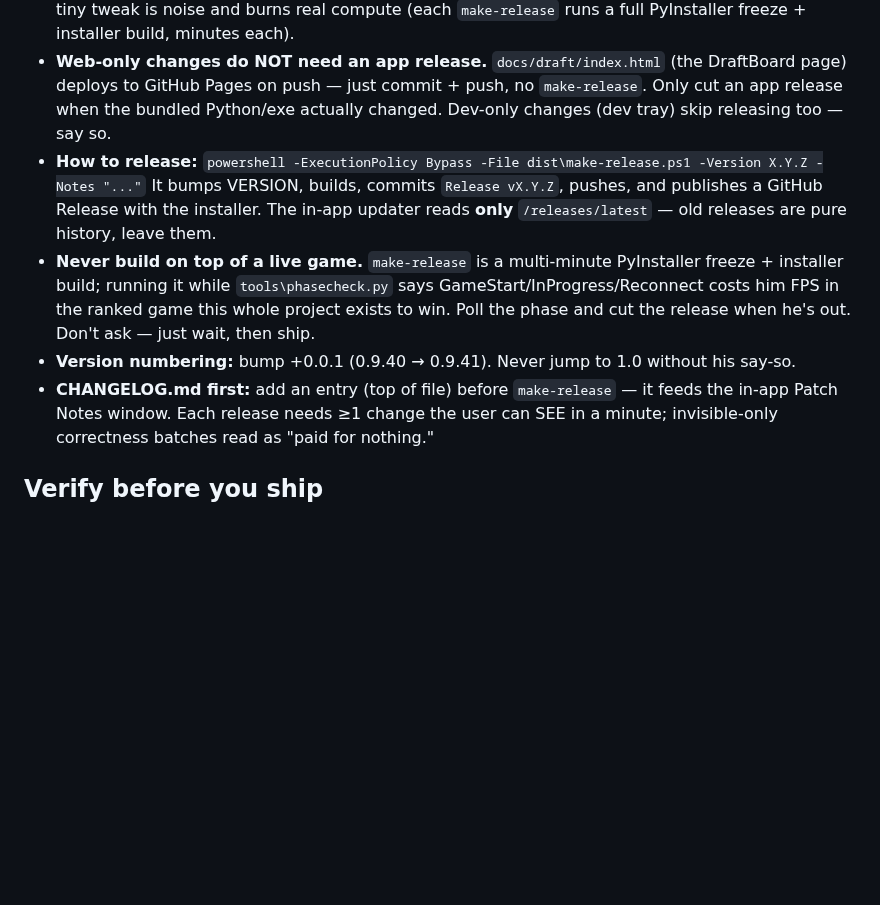
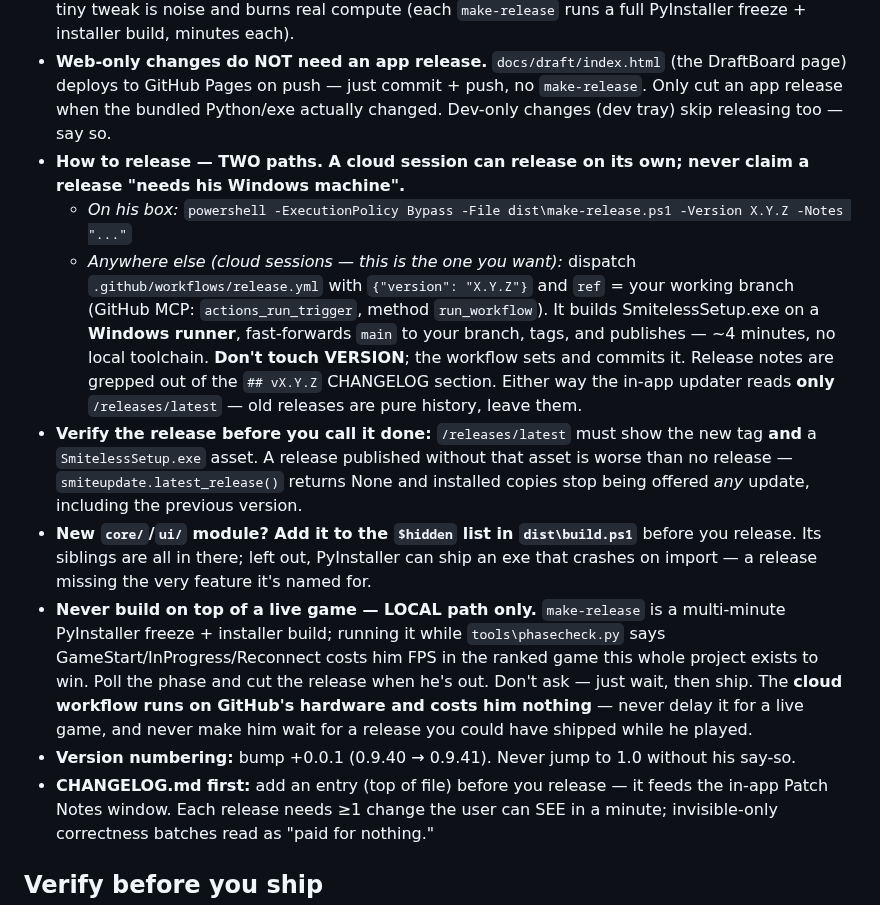
Before and after one commit to GFBarbosa/smiteless-br, a Markdown page: CLAUDE.md, the part around the change. Rendered like a GitHub page; blank space fills up the shorter version.

Commit message:
CLAUDE.md: document the cloud release path
The Releases section only ever documented dist\make-release.ps1, so a cloud
session reads it, finds it can't run PowerShell/PyInstaller/AutoHotkey, and
tells him a release "needs his Windows machine". It doesn't —
.github/workflows/release.yml has built the installer on a Windows runner
since v0.9.30 and cut most of the recent releases itself.

Also records three things learned cutting v0.9.67:
- verify /releases/latest has the SmitelessSetup.exe asset before claiming
  success; a release without it makes smiteupdate.latest_release() return
  None, which stops offering ANY update, including the previous version
- a new core/ or ui/ module has to join the $hidden list in dist\build.ps1
- the never-build-on-a-live-game rule is about HIS hardware, so it scopes to
  the local path only — the cloud runner costs him nothing and must not be
  delayed for a game

Docs only: nothing bundled changed, so no CHANGELOG entry and no release.

Co-Authored-By: Claude Opus 5 <noreply@anthropic.com>
Claude-Session: https://claude.ai/code/session_01UCuFJdqxr9YGzJgqMrpB2h

```diff
--- a/CLAUDE.md
+++ b/CLAUDE.md
@@ -16,16 +16,32 @@ surfaces so we stop stepping on each other.**
   page) deploys to GitHub Pages on push — just commit + push, no `make-release`. Only cut an
   app release when the bundled Python/exe actually changed. Dev-only changes (dev tray) skip
   releasing too — say so.
-- **How to release:** `powershell -ExecutionPolicy Bypass -File dist\make-release.ps1 -Version X.Y.Z -Notes "..."`
-  It bumps VERSION, builds, commits `Release vX.Y.Z`, pushes, and publishes a GitHub Release
-  with the installer. The in-app updater reads **only** `/releases/latest` — old releases are
-  pure history, leave them.
-- **Never build on top of a live game.** `make-release` is a multi-minute PyInstaller freeze +
-  installer build; running it while `tools\phasecheck.py` says GameStart/InProgress/Reconnect
-  costs him FPS in the ranked game this whole project exists to win. Poll the phase and cut the
-  release when he's out. Don't ask — just wait, then ship.
+- **How to release — TWO paths. A cloud session can release on its own; never claim a release
+  "needs his Windows machine".**
+  - *On his box:* `powershell -ExecutionPolicy Bypass -File dist\make-release.ps1 -Version X.Y.Z -Notes "..."`
+  - *Anywhere else (cloud sessions — this is the one you want):* dispatch
+    `.github/workflows/release.yml` with `{"version": "X.Y.Z"}` and `ref` = your working
+    branch (GitHub MCP: `actions_run_trigger`, method `run_workflow`). It builds
+    SmitelessSetup.exe on a **Windows runner**, fast-forwards `main` to your branch, tags, and
+    publishes — ~4 minutes, no local toolchain. **Don't touch VERSION**; the workflow sets and
+    commits it. Release notes are grepped out of the `## vX.Y.Z` CHANGELOG section.
+  Either way the in-app updater reads **only** `/releases/latest` — old releases are pure
+  history, leave them.
+- **Verify the release before you call it done:** `/releases/latest` must show the new tag
+  **and** a `SmitelessSetup.exe` asset. A release published without that asset is worse than
+  no release — `smiteupdate.latest_release()` returns None and installed copies stop being
+  offered *any* update, including the previous version.
+- **New `core/`/`ui/` module? Add it to the `$hidden` list in `dist\build.ps1`** before you
+  release. Its siblings are all in there; left out, PyInstaller can ship an exe that crashes
+  on import — a release missing the very feature it's named for.
+- **Never build on top of a live game — LOCAL path only.** `make-release` is a multi-minute
+  PyInstaller freeze + installer build; running it while `tools\phasecheck.py` says
+  GameStart/InProgress/Reconnect costs him FPS in the ranked game this whole project exists to
+  win. Poll the phase and cut the release when he's out. Don't ask — just wait, then ship.
+  The **cloud workflow runs on GitHub's hardware and costs him nothing** — never delay it for
+  a live game, and never make him wait for a release you could have shipped while he played.
 - **Version numbering:** bump +0.0.1 (0.9.40 → 0.9.41). Never jump to 1.0 without his say-so.
-- **CHANGELOG.md first:** add an entry (top of file) before `make-release` — it feeds the
+- **CHANGELOG.md first:** add an entry (top of file) before you release — it feeds the
   in-app Patch Notes window. Each release needs ≥1 change the user can SEE in a minute;
   invisible-only correctness batches read as "paid for nothing."
 
```
